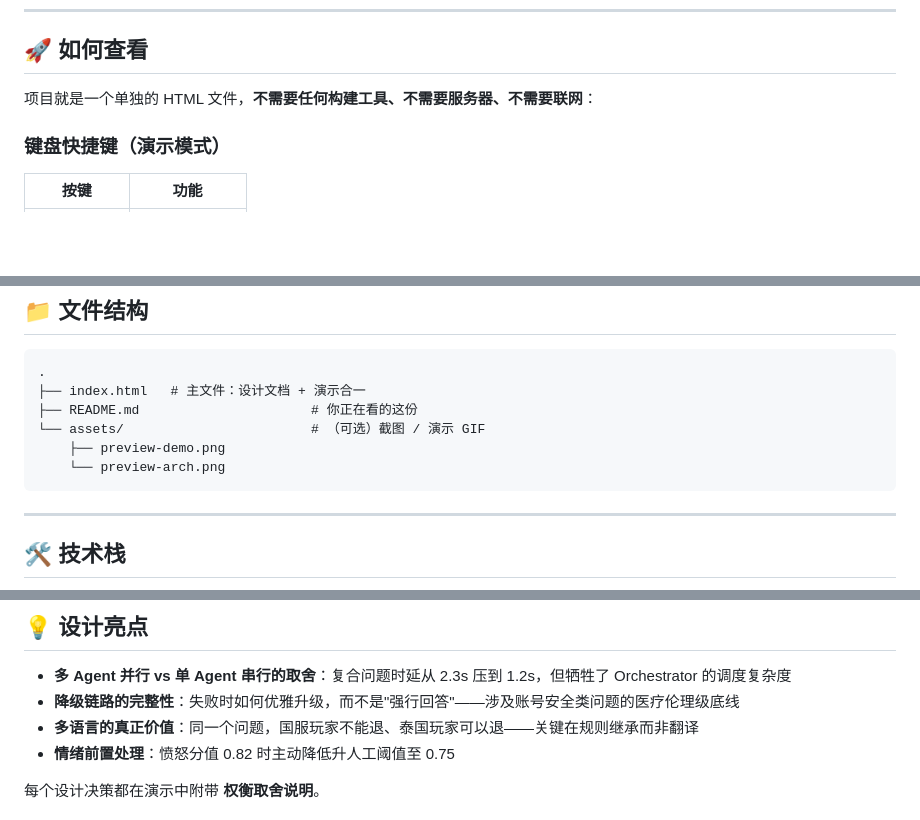
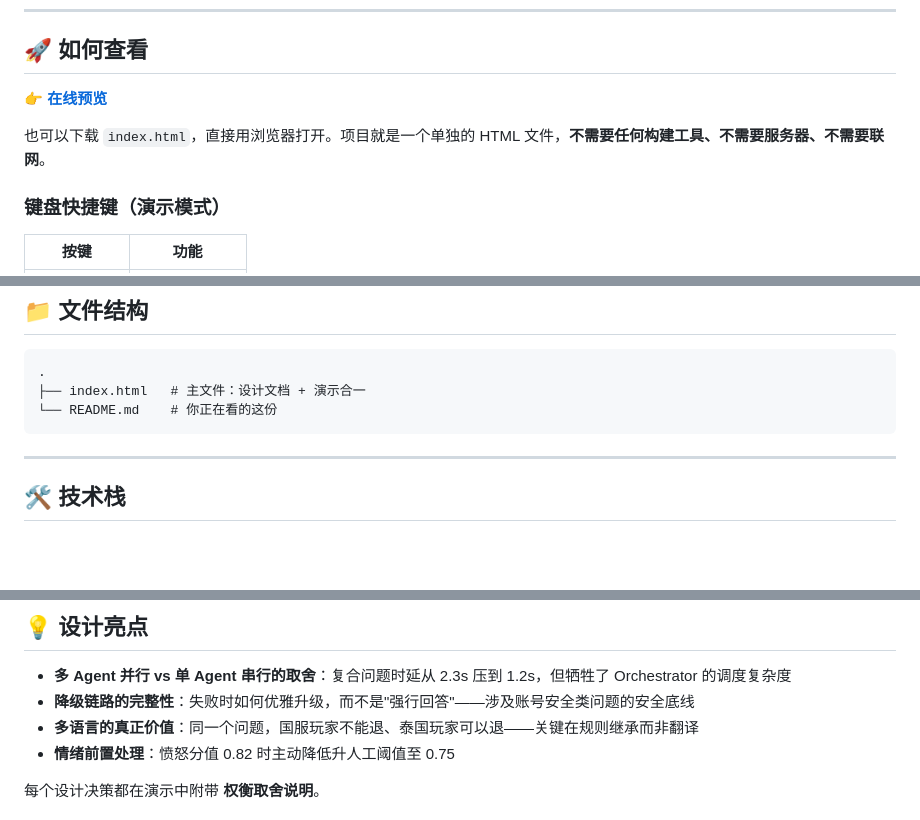
Before and after one commit to panglezym/Honor-of-Kings-Intelligent-Customer-Service-Agent, a Markdown page: README.md, 3 parts joined by grey strips. Rendered like a GitHub page; blank space fills up the shorter version.

Commit message:
README：补在线预览链接，删掉不存在的 assets，许可改为仅供学习交流

````diff
--- a/README.md
+++ b/README.md
@@ -79,8 +78,9 @@
 
 ## 🚀 如何查看
 
-项目就是一个单独的 HTML 文件，**不需要任何构建工具、不需要服务器、不需要联网**：
+**👉 [在线预览](https://panglezym.github.io/Honor-of-Kings-Intelligent-Customer-Service-Agent/)**
 
+也可以下载 `index.html`，直接用浏览器打开。项目就是一个单独的 HTML 文件，**不需要任何构建工具、不需要服务器、不需要联网**。
 
 ### 键盘快捷键（演示模式）
 
@@ -97,10 +97,7 @@
 ```
 .
 ├── index.html   # 主文件：设计文档 + 演示合一
-├── README.md                      # 你正在看的这份
-└── assets/                        # （可选）截图 / 演示 GIF
-    ├── preview-demo.png
-    └── preview-arch.png
+└── README.md    # 你正在看的这份
 ```
 
 ---
@@ -121,7 +118,7 @@
 ## 💡 设计亮点
 
 - **多 Agent 并行 vs 单 Agent 串行的取舍**：复合问题时延从 2.3s 压到 1.2s，但牺牲了 Orchestrator 的调度复杂度
-- **降级链路的完整性**：失败时如何优雅升级，而不是"强行回答"——涉及账号安全类问题的医疗伦理级底线
+- **降级链路的完整性**：失败时如何优雅升级，而不是"强行回答"——涉及账号安全类问题的安全底线
 - **多语言的真正价值**：同一个问题，国服玩家不能退、泰国玩家可以退——关键在规则继承而非翻译
 - **情绪前置处理**：愤怒分值 0.82 时主动降低升人工阈值至 0.75
 
````
Also changed, not shown: other parts of README.md (+1 -2 lines).
